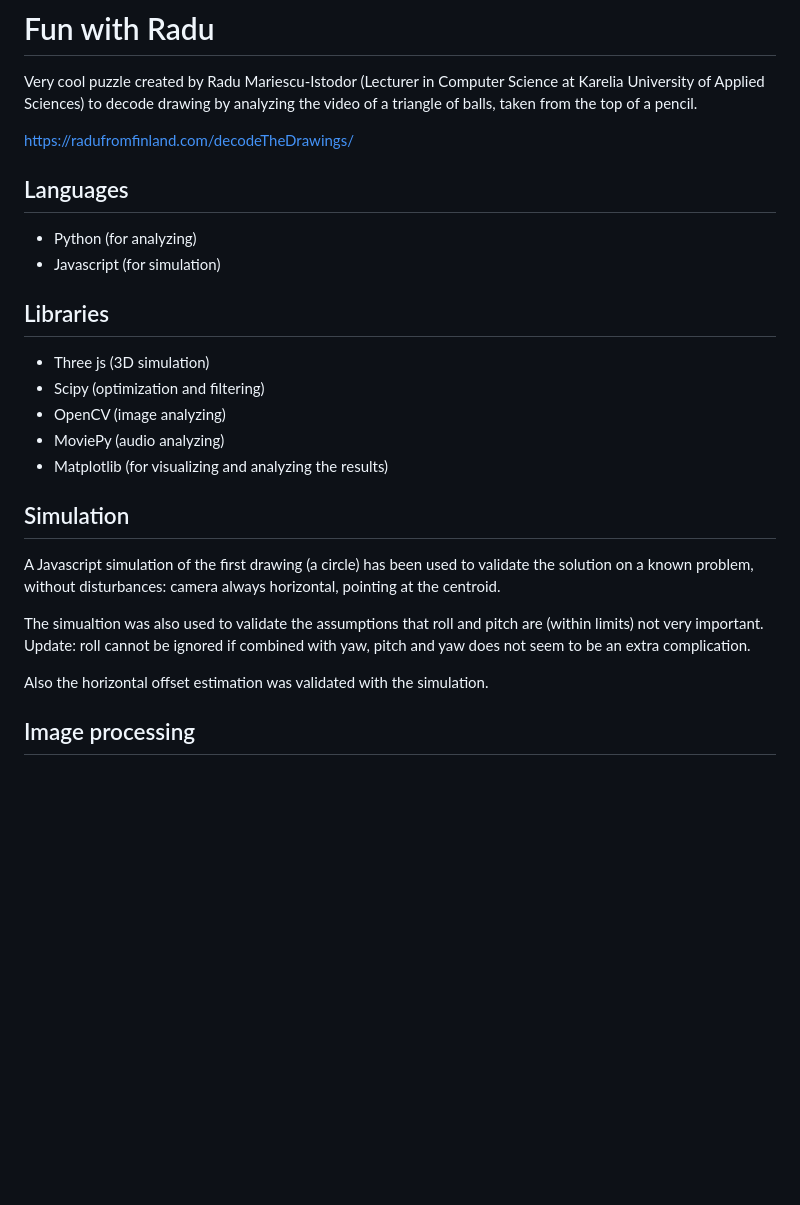
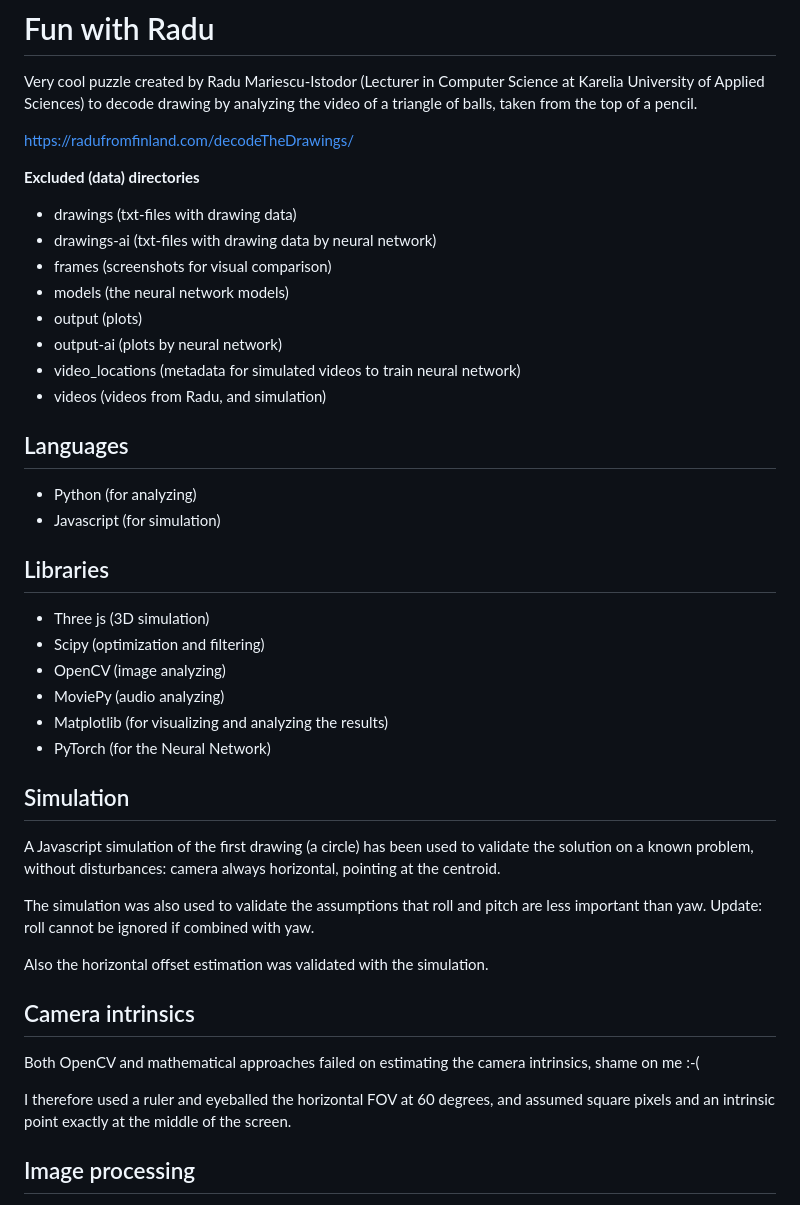
Before and after one commit to basboot/decode_drawings, a Markdown page: README.md, the part around one of its changes. Drawn GitHub-style; blank space fills up the shorter version.

```diff
--- a/README.md
+++ b/README.md
@@ -4,6 +4,17 @@ Very cool puzzle created by Radu Mariescu-Istodor (Lecturer in Computer Science
 Sciences) to decode drawing by analyzing the video of a triangle of balls, taken from the top of a pencil.
 
 https://radufromfinland.com/decodeTheDrawings/
+
+**Excluded (data) directories**
+
+* drawings (txt-files with drawing data)
+* drawings-ai (txt-files with drawing data by neural network)
+* frames (screenshots for visual comparison)
+* models (the neural network models)
+* output (plots)
+* output-ai (plots by neural network)
+* video_locations (metadata for simulated videos to train neural network)
+* videos (videos from Radu, and simulation)
 
 ## Languages
 
@@ -17,16 +28,24 @@ https://radufromfinland.com/decodeTheDrawings/
 - OpenCV (image analyzing)
 - MoviePy (audio analyzing)
 - Matplotlib (for visualizing and analyzing the results)
+- PyTorch (for the Neural Network)
 
 ## Simulation
 
 A Javascript simulation of the first drawing (a circle) has been used to validate the solution on a known problem,
 without disturbances: camera always horizontal, pointing at the centroid.
 
-The simualtion was also used to validate the assumptions that roll and pitch are (within limits) not very important.
-Update: roll cannot be ignored if combined with yaw, pitch and yaw does not seem to be an extra complication.
+The simulation was also used to validate the assumptions that roll and pitch are less important than yaw.
+Update: roll cannot be ignored if combined with yaw.
 
 Also the horizontal offset estimation was validated with the simulation.
+
+## Camera intrinsics
+
+Both OpenCV and mathematical approaches failed on estimating the camera intrinsics, shame on me :-(
+
+I therefore used a ruler and eyeballed the horizontal FOV at 60 degrees, and assumed square pixels and an intrinsic
+point exactly at the middle of the screen.
 
 ## Image processing
 
```
Also changed, not shown: other parts of README.md (+25 -5 lines).
